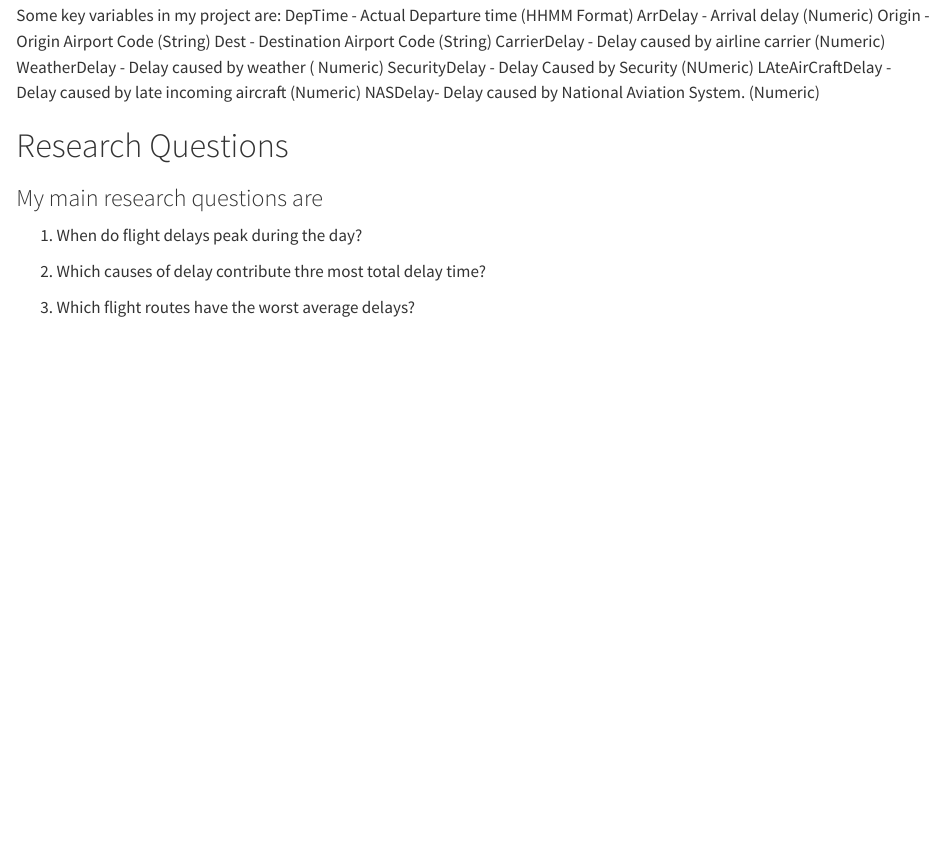
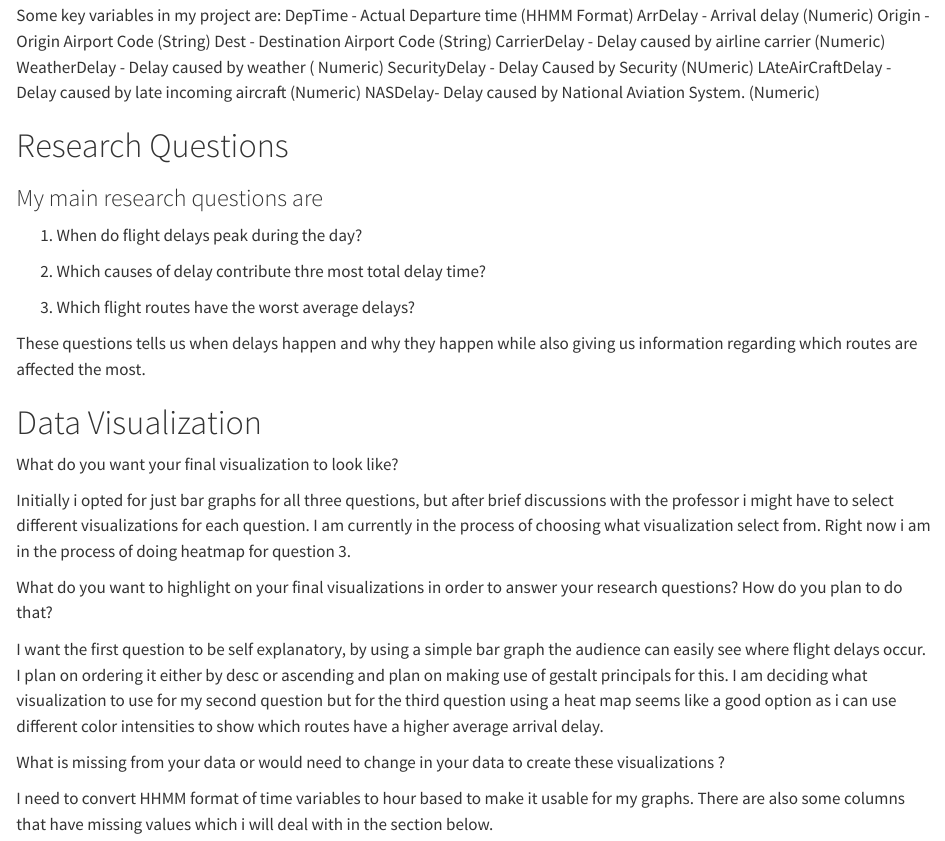
Before and after one commit to TrillDaBest/portfolio1, a Quarto document (portfolio_1.qmd): the page in a window 1100 px wide, from 380 px down. Rendered offline with R 4.5, knitr and Pandoc in place of Quarto, with nearby package versions.

Commit message:
Data Viz

```diff
--- a/portfolio_1.qmd
+++ b/portfolio_1.qmd
@@ -31,3 +31,20 @@ NASDelay-  Delay caused by National Aviation System. (Numeric)
 2. Which causes of delay contribute thre most total delay time?
 
 3. Which flight routes have the worst average delays?
+
+These questions tells us when delays happen and why they happen while also giving us information regarding which routes are affected the most.
+
+
+# Data Visualization
+
+What do you want your final visualization to look like?
+
+Initially i opted for just bar graphs for all three questions, but after brief discussions with the professor i might have to select different visualizations for each question. I am currently in the process of choosing what visualization select from. Right now i am in the process of doing heatmap for question 3.
+
+What do you want to highlight on your final visualizations in order to answer your research questions? How do you plan to do that?
+
+I want the first question to be self explanatory, by using a simple bar graph the audience can easily see where flight delays occur. I plan on ordering it either by desc or ascending and plan on making use of gestalt principals for this. I am deciding what visualization to use for my second question but for the third question using a heat map seems like a good option as i can use different color intensities to show which routes have a higher average arrival delay.
+
+What is missing from your data or would need to change in your data to create these visualizations ?
+
+I need to convert HHMM format of time variables to hour based to make it usable for my graphs. There are also some columns that have missing values which i will deal with in the section below.
```
